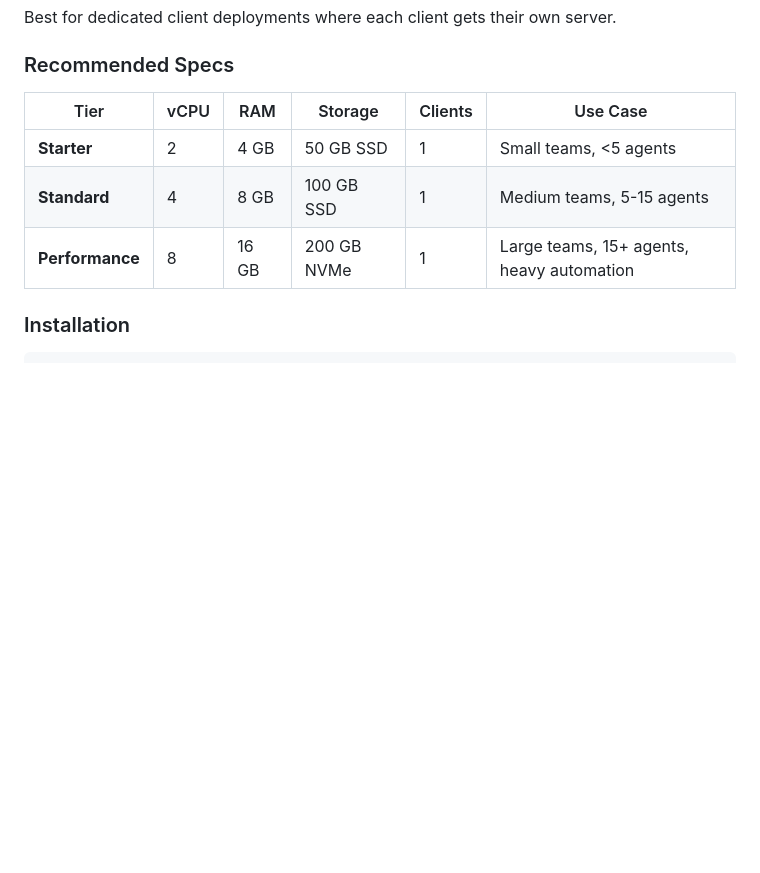
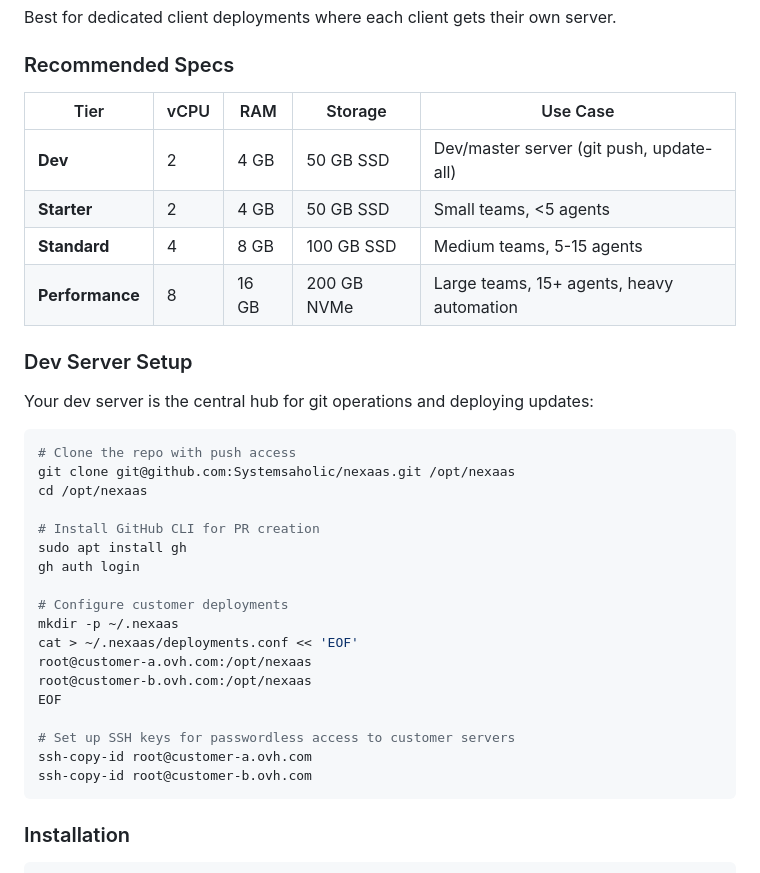
Before and after one commit to Systemsaholic/nexaas, a Markdown page: README.md, the part around one of its changes. GitHub-like rendering; blank space fills up the shorter version.

````diff
--- a/README.md
+++ b/README.md
@@ -24,11 +24,37 @@ Best for dedicated client deployments where each client gets their own server.
 
 ### Recommended Specs
 
-| Tier | vCPU | RAM | Storage | Clients | Use Case |
-|------|------|-----|---------|---------|----------|
-| **Starter** | 2 | 4 GB | 50 GB SSD | 1 | Small teams, <5 agents |
-| **Standard** | 4 | 8 GB | 100 GB SSD | 1 | Medium teams, 5-15 agents |
-| **Performance** | 8 | 16 GB | 200 GB NVMe | 1 | Large teams, 15+ agents, heavy automation |
+| Tier | vCPU | RAM | Storage | Use Case |
+|------|------|-----|---------|----------|
+| **Dev** | 2 | 4 GB | 50 GB SSD | Dev/master server (git push, update-all) |
+| **Starter** | 2 | 4 GB | 50 GB SSD | Small teams, <5 agents |
+| **Standard** | 4 | 8 GB | 100 GB SSD | Medium teams, 5-15 agents |
+| **Performance** | 8 | 16 GB | 200 GB NVMe | Large teams, 15+ agents, heavy automation |
+
+### Dev Server Setup
+
+Your dev server is the central hub for git operations and deploying updates:
+
+```bash
+# Clone the repo with push access
+git clone git@github.com:Systemsaholic/nexaas.git /opt/nexaas
+cd /opt/nexaas
+
+# Install GitHub CLI for PR creation
+sudo apt install gh
+gh auth login
+
+# Configure customer deployments
+mkdir -p ~/.nexaas
+cat > ~/.nexaas/deployments.conf << 'EOF'
+root@customer-a.ovh.com:/opt/nexaas
+root@customer-b.ovh.com:/opt/nexaas
+EOF
+
+# Set up SSH keys for passwordless access to customer servers
+ssh-copy-id root@customer-a.ovh.com
+ssh-copy-id root@customer-b.ovh.com
+```
 
 ### Installation
 
````
Also changed, not shown: other parts of README.md (+65 -13 lines), framework/playbooks/08-contribute-upstream.md (+24 -7 lines).
